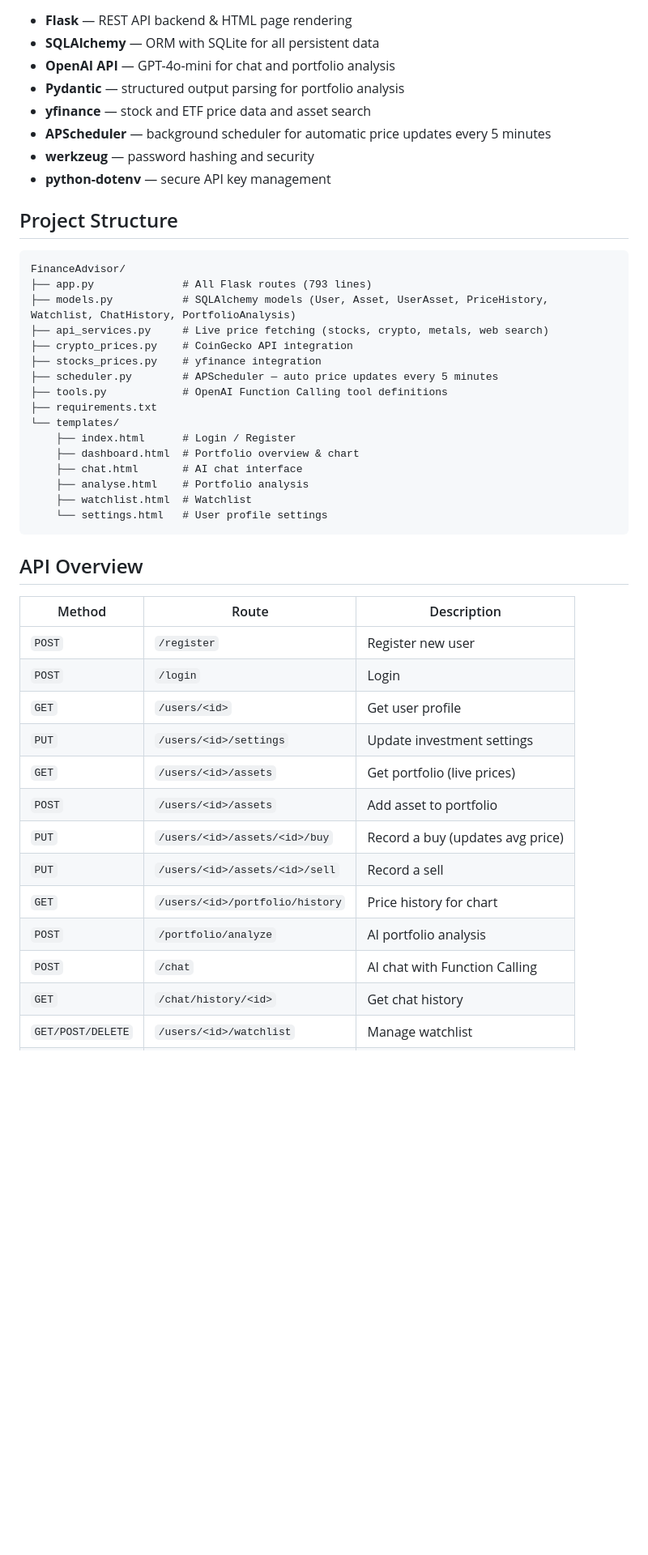
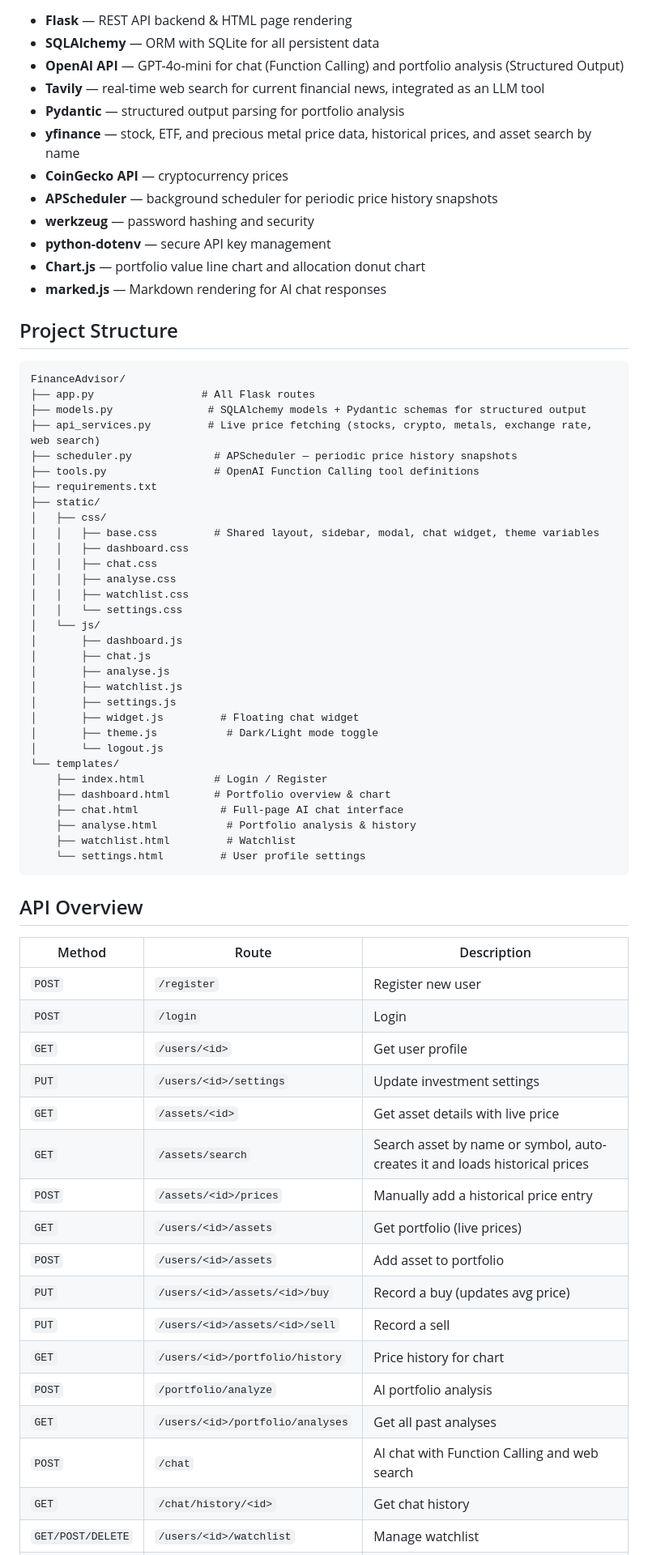
Before and after one commit to vincentkoenig/FinanceAdvisor, a Markdown page: README.md, the part around one of its changes. Shown at 81% size. Rendered like a GitHub page; blank space fills up the shorter version.

````diff
--- a/README.md
+++ b/README.md
@@ -41,32 +51,51 @@ A full-stack AI-powered portfolio management web application built with **Flask*
 
 - **Flask** — REST API backend & HTML page rendering
 - **SQLAlchemy** — ORM with SQLite for all persistent data
-- **OpenAI API** — GPT-4o-mini for chat and portfolio analysis
+- **OpenAI API** — GPT-4o-mini for chat (Function Calling) and portfolio analysis (Structured Output)
+- **Tavily** — real-time web search for current financial news, integrated as an LLM tool
 - **Pydantic** — structured output parsing for portfolio analysis
-- **yfinance** — stock and ETF price data and asset search
-- **APScheduler** — background scheduler for automatic price updates every 5 minutes
+- **yfinance** — stock, ETF, and precious metal price data, historical prices, and asset search by name
+- **CoinGecko API** — cryptocurrency prices
+- **APScheduler** — background scheduler for periodic price history snapshots
 - **werkzeug** — password hashing and security
 - **python-dotenv** — secure API key management
+- **Chart.js** — portfolio value line chart and allocation donut chart
+- **marked.js** — Markdown rendering for AI chat responses
 
 ## Project Structure
 
 ```
 FinanceAdvisor/
-├── app.py              # All Flask routes (793 lines)
-├── models.py           # SQLAlchemy models (User, Asset, UserAsset, PriceHistory, Watchlist, ChatHistory, PortfolioAnalysis)
-├── api_services.py     # Live price fetching (stocks, crypto, metals, web search)
-├── crypto_prices.py    # CoinGecko API integration
-├── stocks_prices.py    # yfinance integration
-├── scheduler.py        # APScheduler — auto price updates every 5 minutes
-├── tools.py            # OpenAI Function Calling tool definitions
+├── app.py                 # All Flask routes
+├── models.py               # SQLAlchemy models + Pydantic schemas for structured output
+├── api_services.py         # Live price fetching (stocks, crypto, metals, exchange rate, web search)
+├── scheduler.py             # APScheduler — periodic price history snapshots
+├── tools.py                 # OpenAI Function Calling tool definitions
 ├── requirements.txt
+├── static/
+│   ├── css/
+│   │   ├── base.css         # Shared layout, sidebar, modal, chat widget, theme variables
+│   │   ├── dashboard.css
+│   │   ├── chat.css
+│   │   ├── analyse.css
+│   │   ├── watchlist.css
+│   │   └── settings.css
+│   └── js/
+│       ├── dashboard.js
+│       ├── chat.js
+│       ├── analyse.js
+│       ├── watchlist.js
+│       ├── settings.js
+│       ├── widget.js         # Floating chat widget
+│       ├── theme.js           # Dark/Light mode toggle
+│       └── logout.js
 └── templates/
-    ├── index.html      # Login / Register
-    ├── dashboard.html  # Portfolio overview & chart
-    ├── chat.html       # AI chat interface
-    ├── analyse.html    # Portfolio analysis
-    ├── watchlist.html  # Watchlist
-    └── settings.html   # User profile settings
+    ├── index.html           # Login / Register
+    ├── dashboard.html       # Portfolio overview & chart
+    ├── chat.html             # Full-page AI chat interface
+    ├── analyse.html           # Portfolio analysis & history
+    ├── watchlist.html         # Watchlist
+    └── settings.html         # User profile settings
 ```
 
 ## API Overview
@@ -77,12 +106,16 @@ FinanceAdvisor/
 | `POST` | `/login` | Login |
 | `GET` | `/users/<id>` | Get user profile |
 | `PUT` | `/users/<id>/settings` | Update investment settings |
+| `GET` | `/assets/<id>` | Get asset details with live price |
+| `GET` | `/assets/search` | Search asset by name or symbol, auto-creates it and loads historical prices |
+| `POST` | `/assets/<id>/prices` | Manually add a historical price entry |
 | `GET` | `/users/<id>/assets` | Get portfolio (live prices) |
 | `POST` | `/users/<id>/assets` | Add asset to portfolio |
 | `PUT` | `/users/<id>/assets/<id>/buy` | Record a buy (updates avg price) |
 | `PUT` | `/users/<id>/assets/<id>/sell` | Record a sell |
 | `GET` | `/users/<id>/portfolio/history` | Price history for chart |
 | `POST` | `/portfolio/analyze` | AI portfolio analysis |
-| `POST` | `/chat` | AI chat with Function Calling |
+| `GET` | `/users/<id>/portfolio/analyses` | Get all past analyses |
+| `POST` | `/chat` | AI chat with Function Calling and web search |
 | `GET` | `/chat/history/<id>` | Get chat history |
 | `GET/POST/DELETE` | `/users/<id>/watchlist` | Manage watchlist |
````
Also changed, not shown: other parts of README.md (+29 -14 lines).
